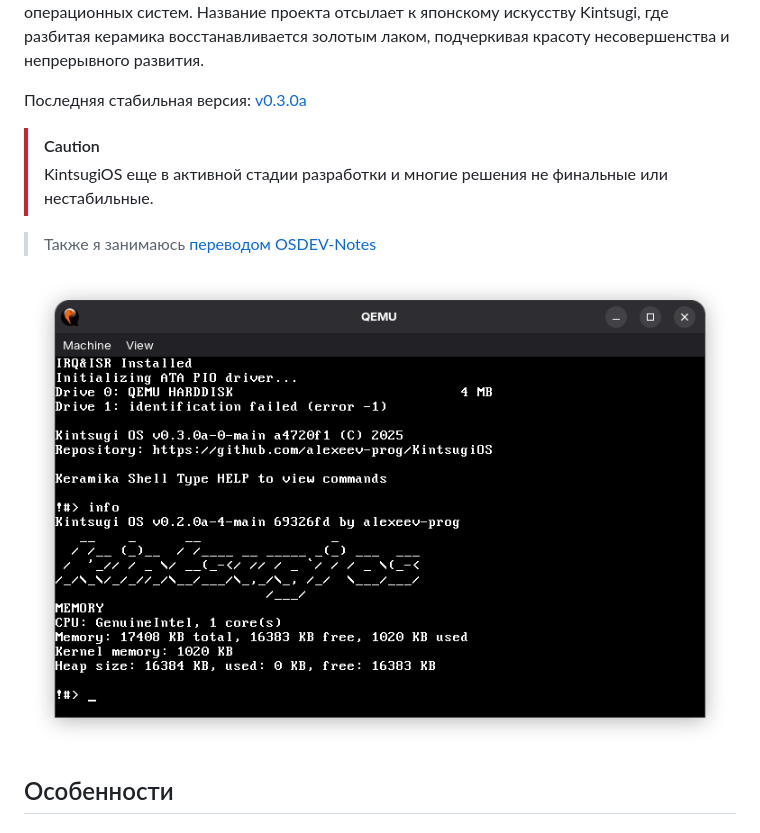
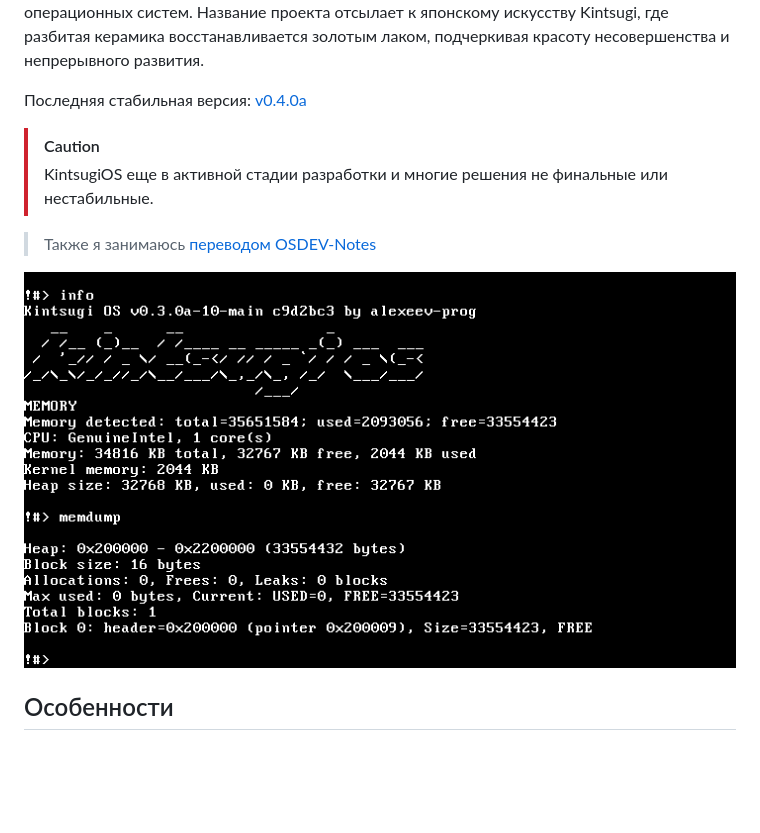
Before and after one commit to alexeev-prog/KintsugiOS, a Markdown page: README.md, the part around the change. Drawn GitHub-style; pictures changed too: gallery/screenshot.png; blank space fills up the shorter version.

```diff
--- a/README.md
+++ b/README.md
@@ -24,7 +24,7 @@
 
 KintsugiOS — это минималистичная x86 операционная система, написанная на (N)ASM и C, созданная в образовательных целях для глубокого понимания принципов работы операционных систем. Название проекта отсылает к японскому искусству Kintsugi, где разбитая керамика восстанавливается золотым лаком, подчеркивая красоту несовершенства и непрерывного развития.
 
-Последняя стабильная версия: [v0.3.0a](https://github.com/alexeev-prog/KintsugiOS/releases/tag/v0.3.0a)
+Последняя стабильная версия: [v0.4.0a](https://github.com/alexeev-prog/KintsugiOS/releases/tag/v0.4.0a)
 
 > [!CAUTION]
 > KintsugiOS еще в активной стадии разработки и многие решения не финальные или нестабильные.
```
Also changed, not shown: CHANGELOG.md (+6 -0 lines), 1 other file.
